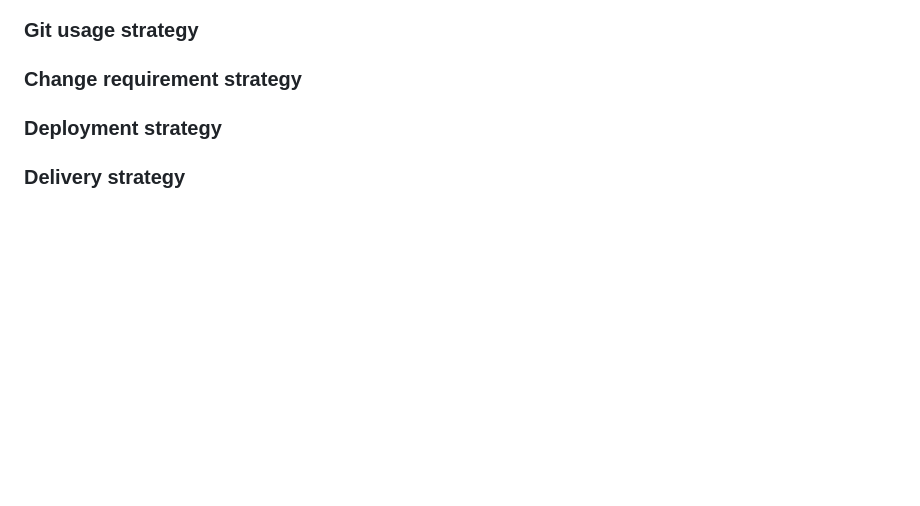
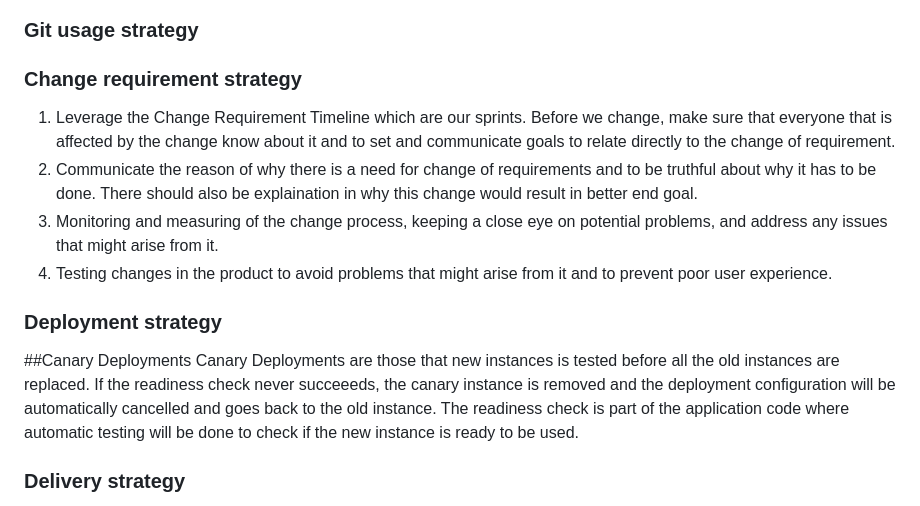
Before and after one commit to DevOps-Team5-2022/DevOps_Oct2022_Team5_Assignment, a Markdown page: README.md, the part around the change. GitHub-like rendering; blank space fills up the shorter version.

```diff
--- a/README.md
+++ b/README.md
@@ -10,7 +10,13 @@ DevOps 2022 Assignment Repo for Team 5
 - Add the description of what the issue is supposed to be
 ### Git usage strategy
 ### Change requirement strategy
+1. Leverage the Change Requirement Timeline which are our sprints. Before we change, make sure that everyone that is affected by the change know about it and to set and communicate goals to relate directly to the change of requirement.
+2. Communicate the reason of why there is a need for change of requirements and to be truthful about why it has to be done. There should also be explaination in why this change would result in better end goal.
+3. Monitoring and measuring of the change process, keeping a close eye on potential problems, and address any issues that might arise from it.
+4. Testing changes in the product to avoid problems that might arise from it and to prevent poor user experience.
 ### Deployment strategy
+##Canary Deployments
+Canary Deployments are those that new instances is tested before all the old instances are replaced. If the readiness check never succeeeds, the canary instance is removed and the deployment configuration will be automatically cancelled and goes back to the old instance. The readiness check is part of the application code where automatic testing will be done to check if the new instance is ready to be used.
 ### Delivery strategy
 1. A new branch of the main branch will be created every sprint, where all the user stories/tasks for that sprint has to be done before merging back into Main branch
 2. 2 sub branches of this **Sprint Branch** will be created, **Dev Branch** and **QA Branch**
```
